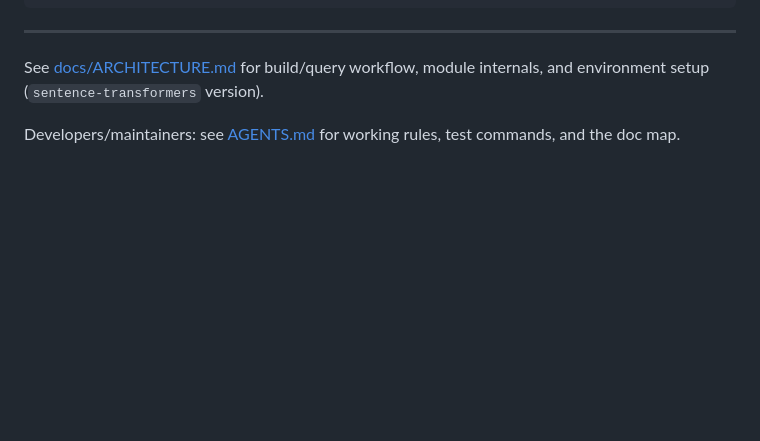
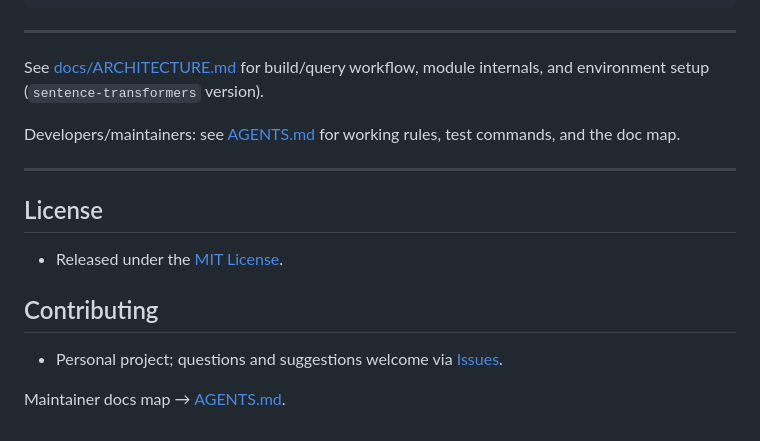
Before and after one commit to zlZayn/AI-RAG-embed, a Markdown page: README.md, the part around one of its changes. GitHub-like rendering; blank space fills up the shorter version.

Commit message:
docs: 门面补齐——CI/License 徽章 + 许可段 + 贡献段（中英双份）

```diff
--- a/README.md
+++ b/README.md
@@ -418,3 +420,15 @@ Get-ChildItem "$env:USERPROFILE\.cache\huggingface\hub\models--*" -Directory | F
 See [docs/ARCHITECTURE.md](docs/ARCHITECTURE.md) for build/query workflow, module internals, and environment setup (`sentence-transformers` version).
 
 Developers/maintainers: see [AGENTS.md](AGENTS.md) for working rules, test commands, and the doc map.
+
+---
+
+## License
+
+- Released under the [MIT License](LICENSE).
+
+## Contributing
+
+- Personal project; questions and suggestions welcome via [Issues](https://github.com/zlZayn/AI-RAG-embed/issues).
+
+Maintainer docs map → [AGENTS.md](AGENTS.md).
```
Also changed, not shown: other parts of README.md (+2 -0 lines), README_zh.md (+14 -0 lines).
